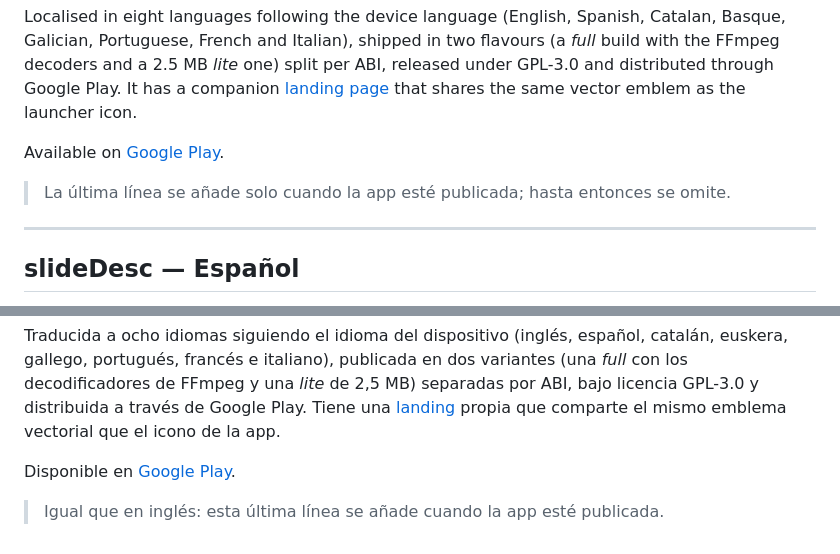
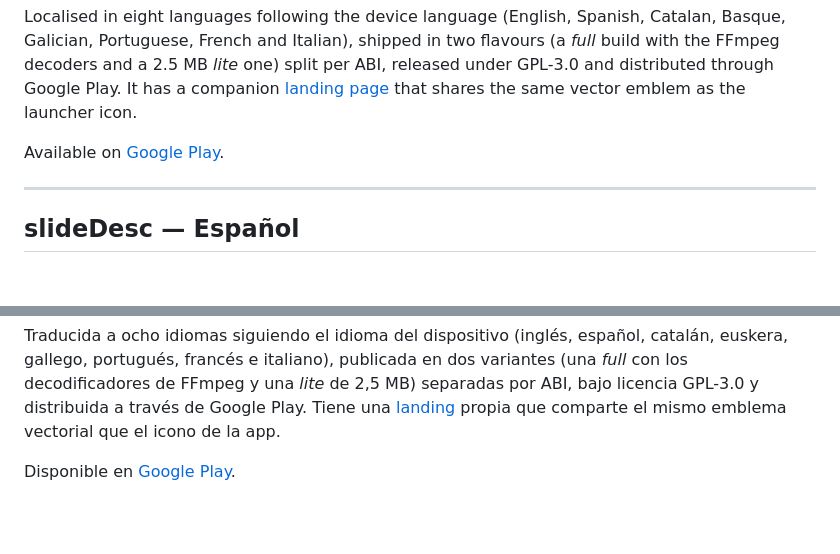
Before and after one commit to nezor11/easy-xtream-football, a Markdown page: docs/portfolio-card.md, 2 parts joined by grey strips. GitHub-like rendering; blank space fills up the shorter version.

Commit message:
docs(portfolio): quitar las notas de "solo cuando la app esté publicada"
Ya no aplican: la app esta en Play desde el 2026-09-21 y la linea
"Disponible en Google Play" va siempre. El texto queda listo para
copiar tal cual en Sanity.

Co-Authored-By: Claude Opus 5 (1M context) <noreply@anthropic.com>

```diff
--- a/docs/portfolio-card.md
+++ b/docs/portfolio-card.md
@@ -43,8 +43,6 @@ Localised in eight languages following the device language (English, Spanish, Ca
 
 Available on [Google Play](https://play.google.com/store/apps/details?id=com.footballxtream).
 
-> La última línea se añade solo cuando la app esté publicada; hasta entonces se omite.
-
 ---
 
 ## slideDesc — Español
@@ -56,5 +54,3 @@ Escrita en **Kotlin con Jetpack Compose for TV** (MVVM, Room y DataStore para pe
 Traducida a ocho idiomas siguiendo el idioma del dispositivo (inglés, español, catalán, euskera, gallego, portugués, francés e italiano), publicada en dos variantes (una *full* con los decodificadores de FFmpeg y una *lite* de 2,5 MB) separadas por ABI, bajo licencia GPL-3.0 y distribuida a través de Google Play. Tiene una [landing](https://easy-xtream-football-web.vercel.app) propia que comparte el mismo emblema vectorial que el icono de la app.
 
 Disponible en [Google Play](https://play.google.com/store/apps/details?id=com.footballxtream).
-
-> Igual que en inglés: esta última línea se añade cuando la app esté publicada.
```
